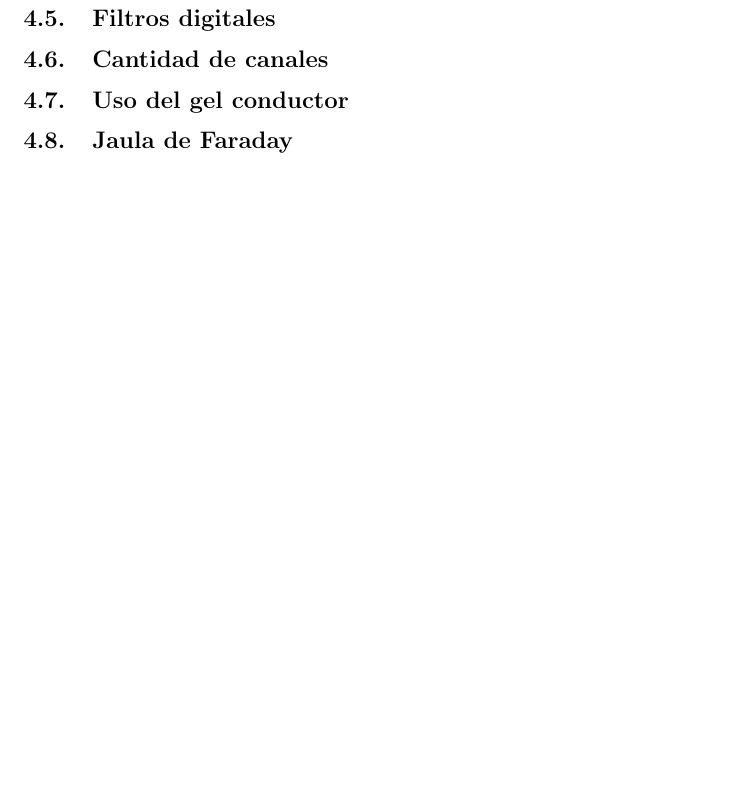
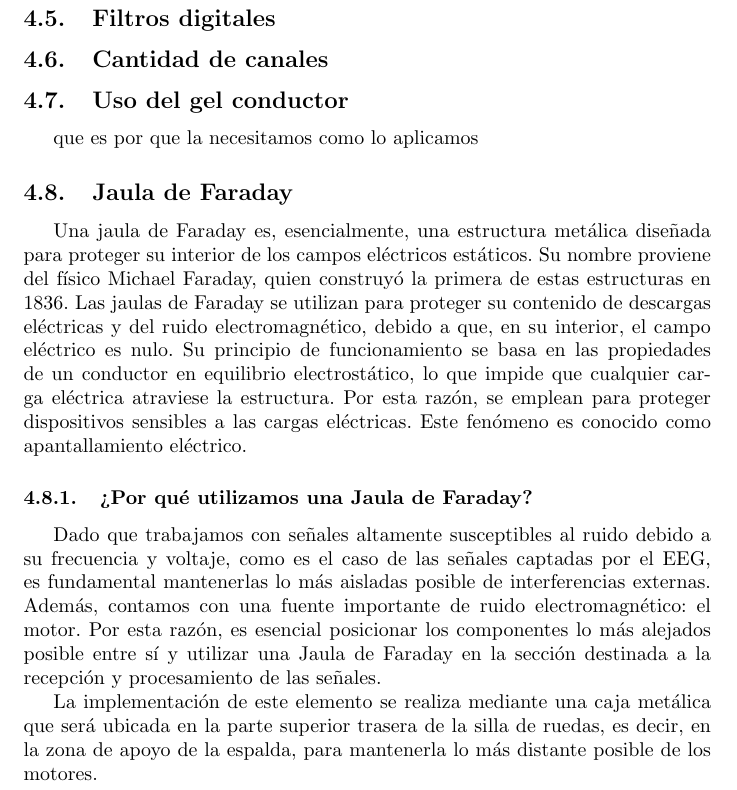
Before and after one commit to impatrq/bias, a LaTeX document (Documentacion/Carpeta Técnica/Manual Tecnico.tex): part of page 12 of 21, cut so that both start at the same text, the shorter picture padded with empty space. Compiled offline with pdfLaTeX.

Commit message:
feat: Actualización de carpeta técnica
Añadido: Explicación de Jaula de Faraday y su aplicación

```diff
--- a/Documentacion/Carpeta Técnica/Manual Tecnico.tex
+++ b/Documentacion/Carpeta Técnica/Manual Tecnico.tex
@@ -268,8 +271,18 @@ Explicar ondas cerebrales
 \subsection{Cantidad de canales}
 
 \subsection{Uso del gel conductor}
+que es
+por que la necesitamos
+como lo aplicamos
+
 
 \subsection{Jaula de Faraday}
+Una jaula de Faraday es, esencialmente, una estructura metálica diseñada para proteger su interior de los campos eléctricos estáticos. Su nombre proviene del físico Michael Faraday, quien construyó la primera de estas estructuras en 1836. Las jaulas de Faraday se utilizan para proteger su contenido de descargas eléctricas y del ruido electromagnético, debido a que, en su interior, el campo eléctrico es nulo. Su principio de funcionamiento se basa en las propiedades de un conductor en equilibrio electrostático, lo que impide que cualquier carga eléctrica atraviese la estructura. Por esta razón, se emplean para proteger dispositivos sensibles a las cargas eléctricas. Este fenómeno es conocido como apantallamiento eléctrico.
+
+\subsubsection{¿Por qué utilizamos una Jaula de Faraday?}
+Dado que trabajamos con señales altamente susceptibles al ruido debido a su frecuencia y voltaje, como es el caso de las señales captadas por el EEG, es fundamental mantenerlas lo más aisladas posible de interferencias externas. Además, contamos con una fuente importante de ruido electromagnético: el motor. Por esta razón, es esencial posicionar los componentes lo más alejados posible entre sí y utilizar una Jaula de Faraday en la sección destinada a la recepción y procesamiento de las señales.
+
+La implementación de este elemento se realiza mediante una caja metálica que será ubicada en la parte superior trasera de la silla de ruedas, es decir, en la zona de apoyo de la espalda, para mantenerla lo más distante posible de los motores.
 
 \subsection{Utilización de offsets}
 
```
Also changed, not shown: Documentacion/Carpeta Técnica/Manual Tecnico.tex (5 more changed lines).
